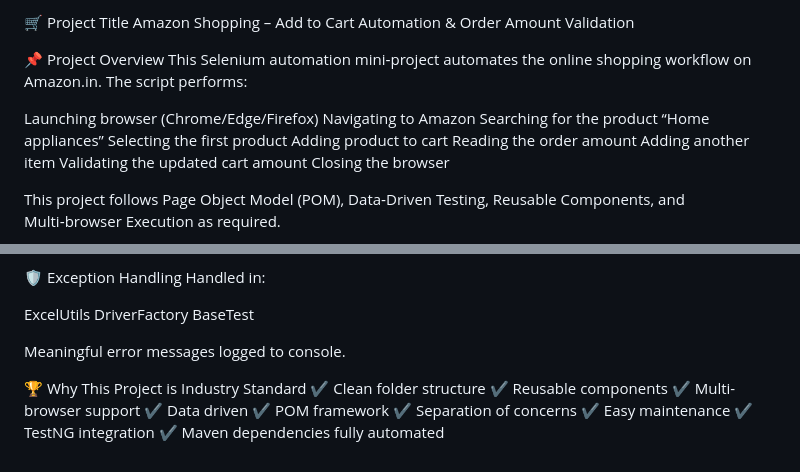
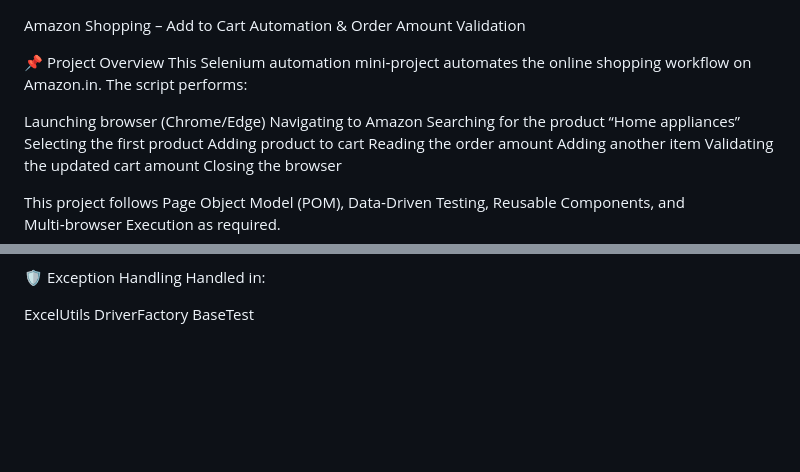
Before and after one commit to digitalvasanth/AmazonShoppingAutomation, a Markdown page: README.md, 2 parts joined by grey strips. Drawn GitHub-style; blank space fills up the shorter version.

```diff
--- a/README.md
+++ b/README.md
@@ -1,11 +1,11 @@
-🛒 Project Title
+
 Amazon Shopping – Add to Cart Automation & Order Amount Validation
 
 📌 Project Overview
 This Selenium automation mini‑project automates the online shopping workflow on Amazon.in.
 The script performs:
 
-Launching browser (Chrome/Edge/Firefox)
+Launching browser (Chrome/Edge)
 Navigating to Amazon
 Searching for the product “Home appliances”
 Selecting the first product
@@ -146,16 +146,3 @@ Handled in:
 ExcelUtils
 DriverFactory
 BaseTest
-
-Meaningful error messages logged to console.
-
-🏆 Why This Project is Industry Standard
-✔ Clean folder structure
-✔ Reusable components
-✔ Multi-browser support
-✔ Data driven
-✔ POM framework
-✔ Separation of concerns
-✔ Easy maintenance
-✔ TestNG integration
-✔ Maven dependencies fully automated
```
